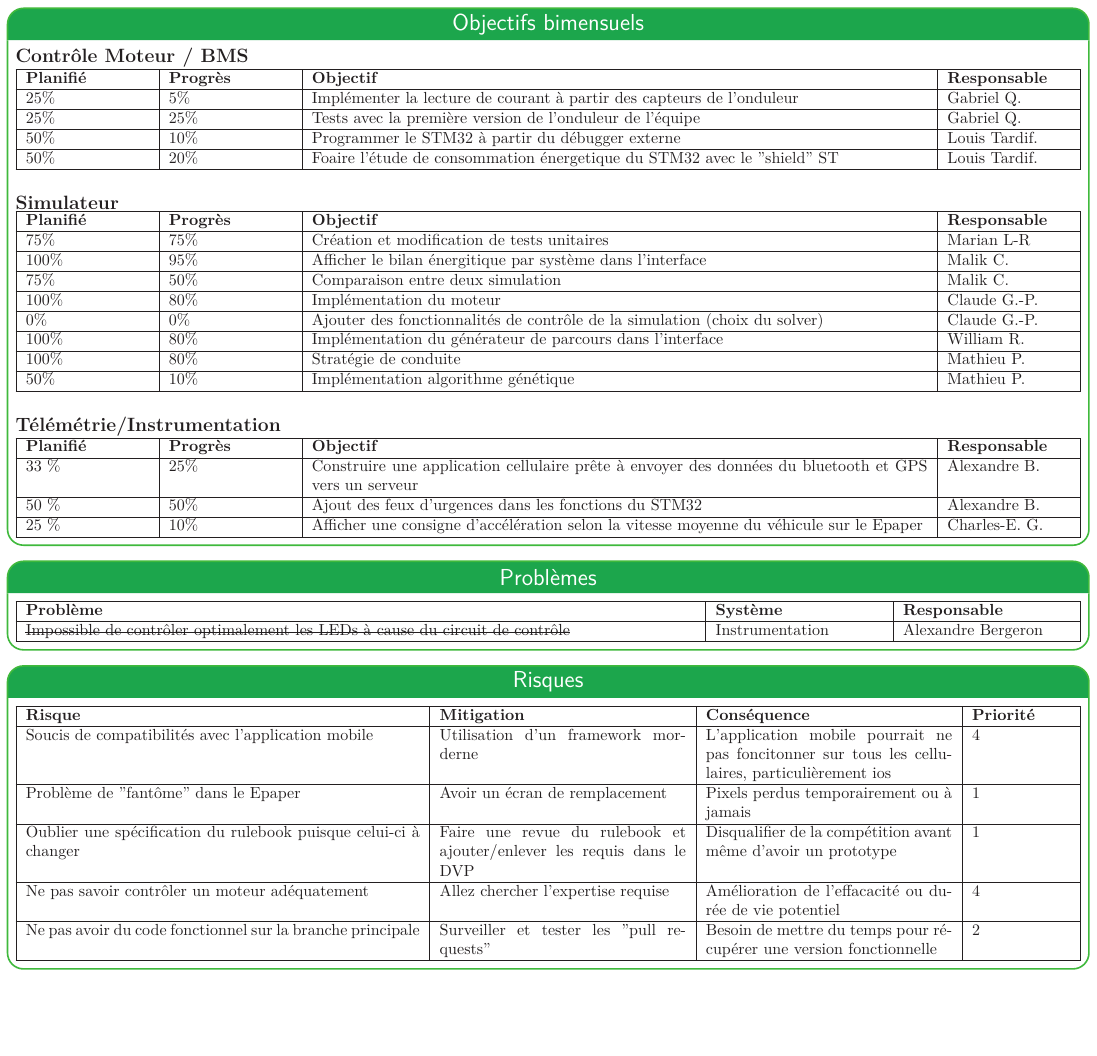
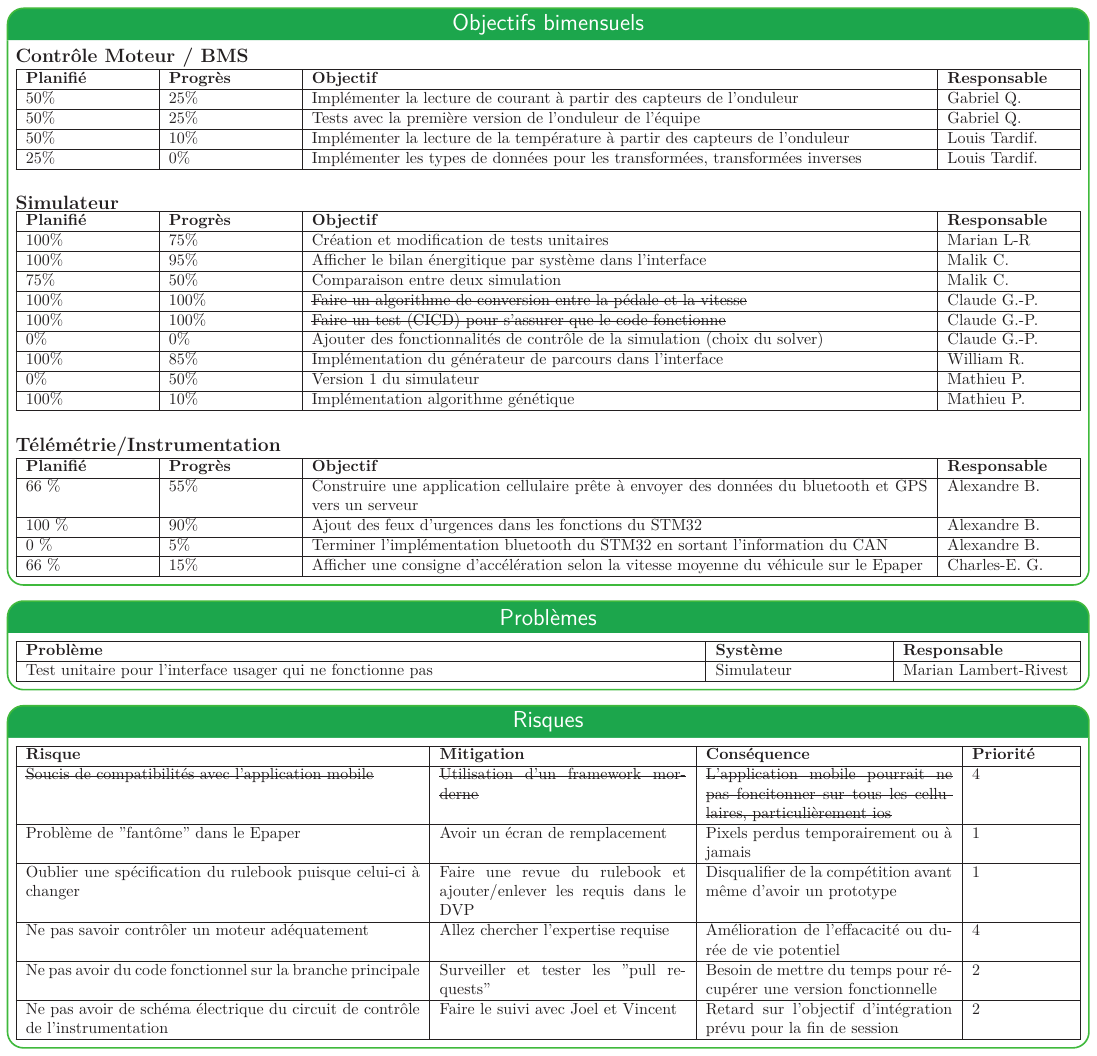
Before and after one commit to bergalexandre/Dashboard---Informatique, a LaTeX poster (poster.tex, which reads tableaux/Objectifs_bimensuels.tex, tableaux/problemes.tex, tableaux/risques.tex): page 2 of 3. Compiled offline with LuaLaTeX.

Commit message:
Updates from Overleaf

```diff
--- a/tableaux/Objectifs_bimensuels.tex
+++ b/tableaux/Objectifs_bimensuels.tex
@@ -8,10 +8,10 @@
   }
     \hline
     \textbf{Planifié} & \textbf{Progrès} & \textbf{Objectif} & \textbf{Responsable} \\\hline
-      25\% & 5\% & Implémenter la lecture de courant à partir des capteurs de l'onduleur & Gabriel Q.\\\hline
-      25\% & 25\% & Tests avec la première version de l'onduleur de l'équipe & Gabriel Q.\\\hline
-      50\% & 10\% & Programmer le STM32 à partir du débugger externe  & Louis Tardif.\\\hline
-      50\% & 20\% & Foaire l'étude de consommation énergetique du STM32 avec le "shield" ST  & Louis Tardif.\\\hline
+      50\% & 25\% & Implémenter la lecture de courant à partir des capteurs de l'onduleur & Gabriel Q.\\\hline
+      50\% & 25\% & Tests avec la première version de l'onduleur de l'équipe & Gabriel Q.\\\hline
+      50\% & 10\% & Implémenter la lecture de la température à partir des capteurs de l'onduleur & Louis Tardif.\\\hline
+      25\% & 0\% & Implémenter les types de données pour les transformées, transformées inverses  & Louis Tardif.\\\hline
 \end{tabularx}
 \newline
 
@@ -27,14 +27,15 @@
   }
     \hline
     \textbf{Planifié} & \textbf{Progrès} & \textbf{Objectif} & \textbf{Responsable} \\\hline
-        75\% & 75\% & {Création et modification de tests unitaires} & Marian L-R \\\hline
+        100\% & 75\% & {Création et modification de tests unitaires} & Marian L-R \\\hline %28/03/2022
         100\% & 95\% & Afficher le bilan énergitique par système dans l'interface & Malik C.\\\hline
         75\% & 50\% & Comparaison entre deux simulation & Malik C.\\\hline
-        100\% & 80\% & Implémentation du moteur & Claude G.-P. \\\hline
-        0\% & 0\% & Ajouter des fonctionnalités de contrôle de la simulation (choix du solver) & Claude G.-P. \\\hline
-        100\% & 80\% & Implémentation du générateur de parcours dans l'interface & William R.\\\hline
-        100\% & 80\% & Stratégie de conduite & Mathieu P.\\\hline
-        50\% & 10\% & Implémentation algorithme génétique & Mathieu P.\\\hline
+        100\% & 100\% & \st{Faire un algorithme de conversion entre la pédale et la vitesse} & Claude G.-P. \\\hline %28/03/2022
+        100\% & 100\% & \st{Faire un test (CICD) pour s'assurer que le code fonctionne} & Claude G.-P. \\\hline %28/03/2022
+        0\% & 0\% & Ajouter des fonctionnalités de contrôle de la simulation (choix du solver) & Claude G.-P. \\\hline %28/03/2022
+        100\% & 85\% & Implémentation du générateur de parcours dans l'interface & William R.\\\hline
+        0\% & 50\% & Version 1 du simulateur & Mathieu P.\\\hline
+        100\% & 10\% & Implémentation algorithme génétique & Mathieu P.\\\hline
 
 
 \end{tabularx}\\
@@ -50,9 +51,10 @@
   }
     \hline
     \textbf{Planifié} & \textbf{Progrès} & \textbf{Objectif} & \textbf{Responsable} \\\hline
-     33 \% & 25\% & Construire une application cellulaire prête à envoyer des données du bluetooth et GPS vers un serveur & Alexandre B. \\\hline
-     50 \% & 50\% & Ajout des feux d'urgences dans les fonctions du STM32 & Alexandre B. \\\hline
-     25 \% & 10\% & Afficher une consigne d'accélération selon la vitesse moyenne du véhicule sur le Epaper & Charles-E. G.\\\hline
+     66 \% & 55\% & Construire une application cellulaire prête à envoyer des données du bluetooth et GPS vers un serveur & Alexandre B. \\\hline
+     100 \% & 90\% & Ajout des feux d'urgences dans les fonctions du STM32 & Alexandre B. \\\hline
+     0 \% & 5\% & Terminer l'implémentation bluetooth du STM32 en sortant l'information du CAN & Alexandre B. \\\hline
+     66 \% & 15\% & Afficher une consigne d'accélération selon la vitesse moyenne du véhicule sur le Epaper & Charles-E. G.\\\hline
 
 \end{tabularx}
 
--- a/tableaux/problemes.tex
+++ b/tableaux/problemes.tex
@@ -6,8 +6,7 @@
   }
     \hline
     \textbf{Problème} & \textbf{Système} & \textbf{Responsable} \\\hline
-    \st{Impossible de contrôler optimalement les LEDs à cause du circuit de contrôle} & Instrumentation & Alexandre Bergeron \\\hline %2022-03-06
-
+    Test unitaire pour l'interface usager qui ne fonctionne pas & Simulateur & Marian Lambert-Rivest \\\hline %2022-03-28
   \end{tabularx}
 
 
--- a/tableaux/risques.tex
+++ b/tableaux/risques.tex
@@ -18,3 +18,4 @@
+    Ne pas avoir de schéma électrique du circuit de contrôle de l'instrumentation & Faire le suivi avec Joel et Vincent & Retard sur l'objectif d'intégration prévu pour la fin de session & 2 \\\hline % 2022-03-21
   \end{tabularx}
 
 
```
Also changed, not shown: poster.tex (+4 -4 lines), tableaux/objectifs_session.tex (+3 -3 lines), tableaux/risques.tex (6 more changed lines).
